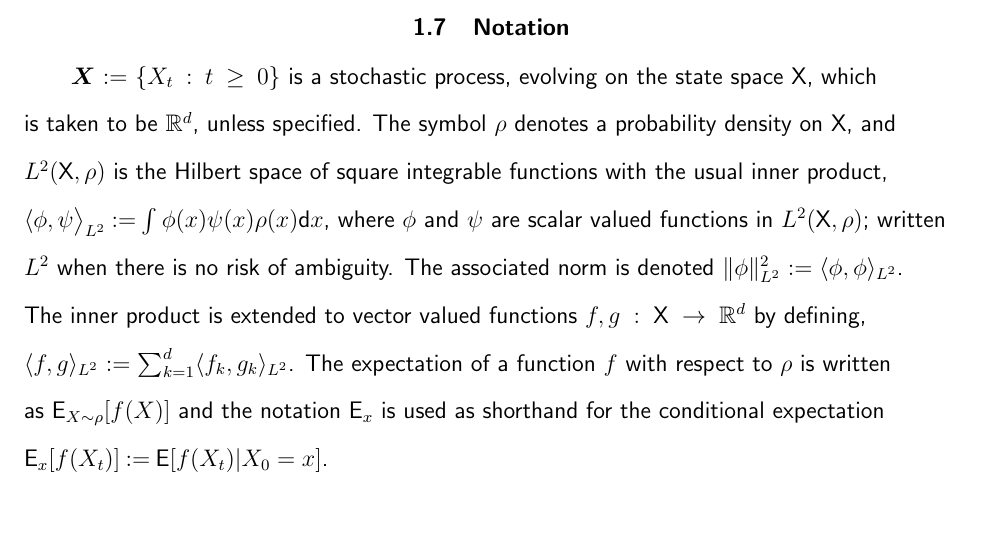
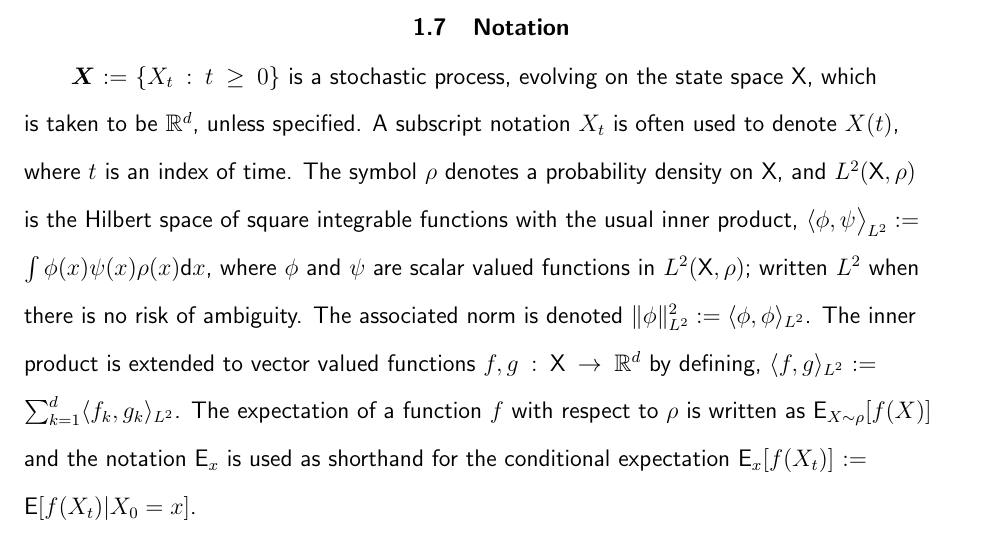
Before and after one commit to a4anandr/PhD-Dissertation, a LaTeX thesis (main.tex, which reads tex/chapter1.tex): part of page 17 of 28, cut so that both start at the same text. Compiled offline with pdfLaTeX.

Commit message:
Adding a line in notation

```diff
--- a/tex/chapter1.tex
+++ b/tex/chapter1.tex
@@ -81,8 +81,7 @@ The various topics discussed in this chapter may seem distinct and disconnected.
 The main contributions of this thesis that form the remaining chapters can be summarized as - i) development of differential TD learning algorithm, similar to LSTD in \cite{ctcn} to approximate the gradient of the solution to Poisson's equation directly in \Chapter{chap2_diff_td}, ii) refinement of this algorithm with a simpler resolution \cite{radmey18a} in \Chapter{}, iii) improving the performance of the algorithm by the use of RKHS in Chapter \ref{}, iv) applications to nonlinear filtering in \Chapter{} and MCMC algorithms in \Chapter{}. Finally, conclusions and scope for future work are included in \Chapter{}.
 
 \section{Notation}
-$\bfmX\eqdef \{X_t: t\ge 0\}$ is a stochastic process, evolving on the state space  $\state$, which is taken to be $\Re^d$, unless specified.
-The symbol $\pr$   denotes a probability density on $\state$, and $L^2(\state,\pr)$ is the Hilbert space of square integrable functions with the usual inner product,
+$\bfmX\eqdef \{X_t: t\ge 0\}$ is a stochastic process, evolving on the state space  $\state$, which is taken to be $\Re^d$, unless specified. A subscript notation $X_t$ is often used to denote $X(t)$, where $t$ is an index of time. The symbol $\pr$   denotes a probability density on $\state$, and $L^2(\state,\pr)$ is the Hilbert space of square integrable functions with the usual inner product,
 $\langle \phi,\psi\big\rangle_{L^2}\eqdef\int\phi(x)\psi(x) \pr(x)\ud x$, where $\phi$ and $\psi$ are scalar valued functions in $L^2(\state, \pr)$;
 written $L^2$ when there is no risk of ambiguity.  The associated norm is
 denoted   $\|\phi\|^2_{L^2}\eqdef\langle\phi,\phi\rangle_{L^2}$. The inner product is extended to vector valued functions $f,g: \state \to \Re^d$ by defining, $\langle f, g \rangle_{L^2} \eqdef \sum_{k=1}^d \langle f_k, g_k \rangle_{L^2}$. The expectation of a function $f$ with respect to $\pr$ is written as $\Expect_{X \sim \pr}[f(X)]$ and the  notation $\Expect_x$ is used as shorthand for the conditional expectation $\Expect_x[f(X_t)] \eqdef \Expect[f(X_t)|X_0 = x]$.
```
